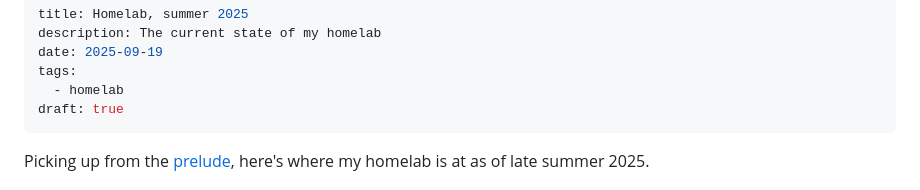
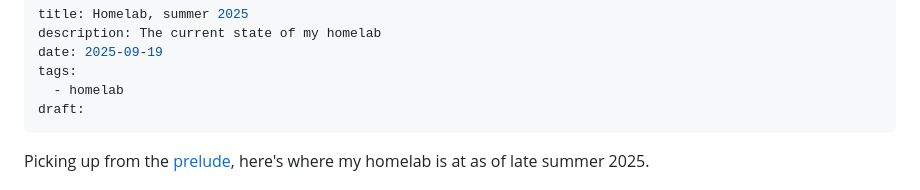
Before and after one commit to dlimeb/dieter.ca, a Markdown page: content/posts/Homelab summer 2025.md, the part around the change. Rendered like a GitHub page.

Commit message:
Publish homelab posts

```diff
--- a/content/posts/Homelab summer 2025.md
+++ b/content/posts/Homelab summer 2025.md
@@ -4,7 +4,7 @@ description: The current state of my homelab
 date: 2025-09-19
 tags:
   - homelab
-draft: true
+draft:
 ---
 
 Picking up from the [prelude](/homelab-prelude/), here's where my homelab is at as of late summer 2025.
```
Also changed, not shown: content/posts/Homelab prelude.md (+6 -5 lines).
